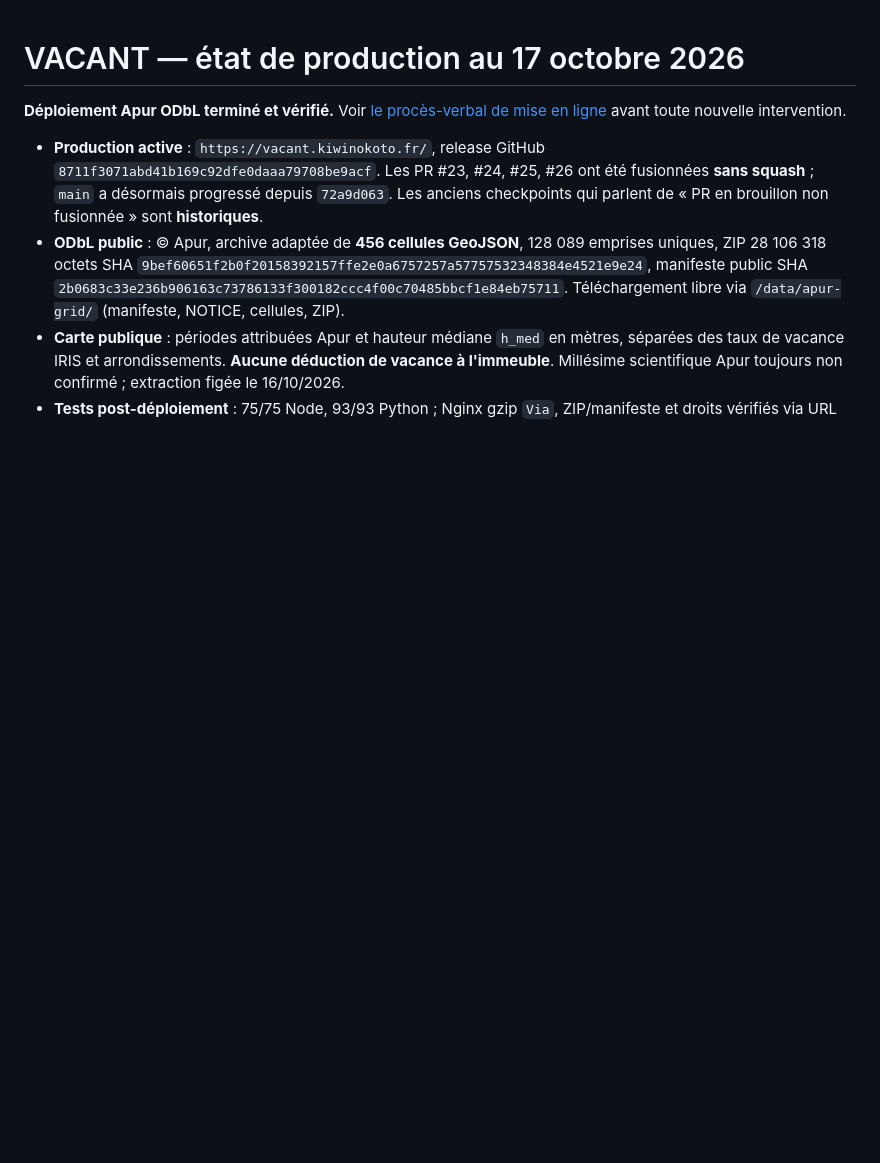
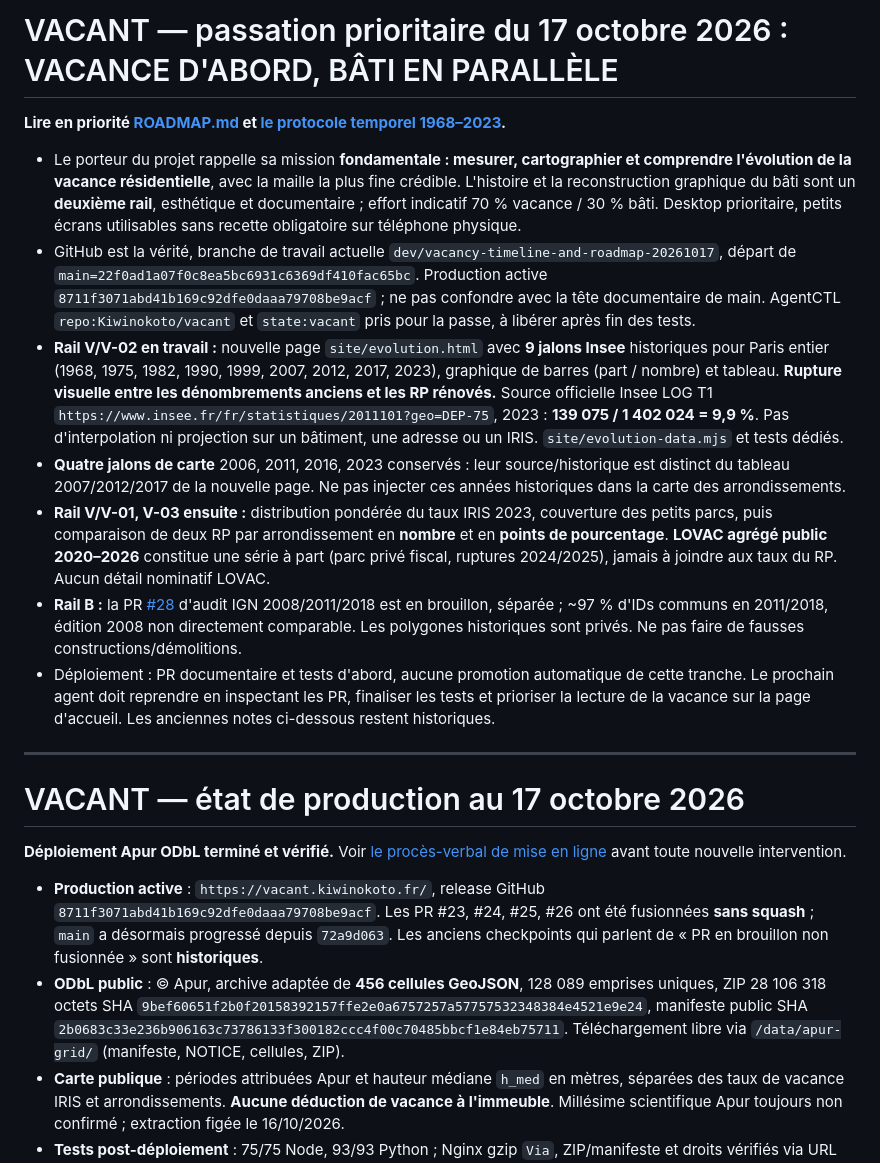
Before and after one commit to Kiwinokoto/vacant, a Markdown page: docs/handoff.md, the part around the change. Drawn GitHub-style; blank space fills up the shorter version.

Commit message:
docs: update canonical handoff with vacancy-first two-rail mission and new Insee history

```diff
--- a/docs/handoff.md
+++ b/docs/handoff.md
@@ -1,3 +1,17 @@
+# VACANT — passation prioritaire du 17 octobre 2026 : VACANCE D'ABORD, BÂTI EN PARALLÈLE
+
+**Lire en priorité [ROADMAP.md](../ROADMAP.md) et [le protocole temporel 1968–2023](vacance-evolution-1968-2023.md).**
+
+- Le porteur du projet rappelle sa mission **fondamentale : mesurer, cartographier et comprendre l'évolution de la vacance résidentielle**, avec la maille la plus fine crédible. L'histoire et la reconstruction graphique du bâti sont un **deuxième rail**, esthétique et documentaire ; effort indicatif 70 % vacance / 30 % bâti. Desktop prioritaire, petits écrans utilisables sans recette obligatoire sur téléphone physique.
+- GitHub est la vérité, branche de travail actuelle `dev/vacancy-timeline-and-roadmap-20261017`, départ de `main=22f0ad1a07f0c8ea5bc6931c6369df410fac65bc`. Production active `8711f3071abd41b169c92dfe0daaa79708be9acf` ; ne pas confondre avec la tête documentaire de main. AgentCTL `repo:Kiwinokoto/vacant` et `state:vacant` pris pour la passe, à libérer après fin des tests.
+- **Rail V/V-02 en travail :** nouvelle page `site/evolution.html` avec **9 jalons Insee** historiques pour Paris entier (1968, 1975, 1982, 1990, 1999, 2007, 2012, 2017, 2023), graphique de barres (part / nombre) et tableau. **Rupture visuelle entre les dénombrements anciens et les RP rénovés.** Source officielle Insee LOG T1 `https://www.insee.fr/fr/statistiques/2011101?geo=DEP-75`, 2023 : **139 075 / 1 402 024 = 9,9 %**. Pas d'interpolation ni projection sur un bâtiment, une adresse ou un IRIS. `site/evolution-data.mjs` et tests dédiés.
+- **Quatre jalons de carte** 2006, 2011, 2016, 2023 conservés : leur source/historique est distinct du tableau 2007/2012/2017 de la nouvelle page. Ne pas injecter ces années historiques dans la carte des arrondissements.
+- **Rail V/V-01, V-03 ensuite :** distribution pondérée du taux IRIS 2023, couverture des petits parcs, puis comparaison de deux RP par arrondissement en **nombre** et en **points de pourcentage**. **LOVAC agrégé public 2020–2026** constitue une série à part (parc privé fiscal, ruptures 2024/2025), jamais à joindre aux taux du RP. Aucun détail nominatif LOVAC.
+- **Rail B :** la PR [#28](https://github.com/Kiwinokoto/vacant/pull/28) d'audit IGN 2008/2011/2018 est en brouillon, séparée ; ~97 % d'IDs communs en 2011/2018, édition 2008 non directement comparable. Les polygones historiques sont privés. Ne pas faire de fausses constructions/démolitions.
+- Déploiement : PR documentaire et tests d'abord, aucune promotion automatique de cette tranche. Le prochain agent doit reprendre en inspectant les PR, finaliser les tests et prioriser la lecture de la vacance sur la page d'accueil. Les anciennes notes ci-dessous restent historiques.
+
+---
+
 # VACANT — état de production au 17 octobre 2026
 
 **Déploiement Apur ODbL terminé et vérifié.** Voir [le procès-verbal de mise en ligne](apur-odbl-deployment-20261017.md) avant toute nouvelle intervention.
```
